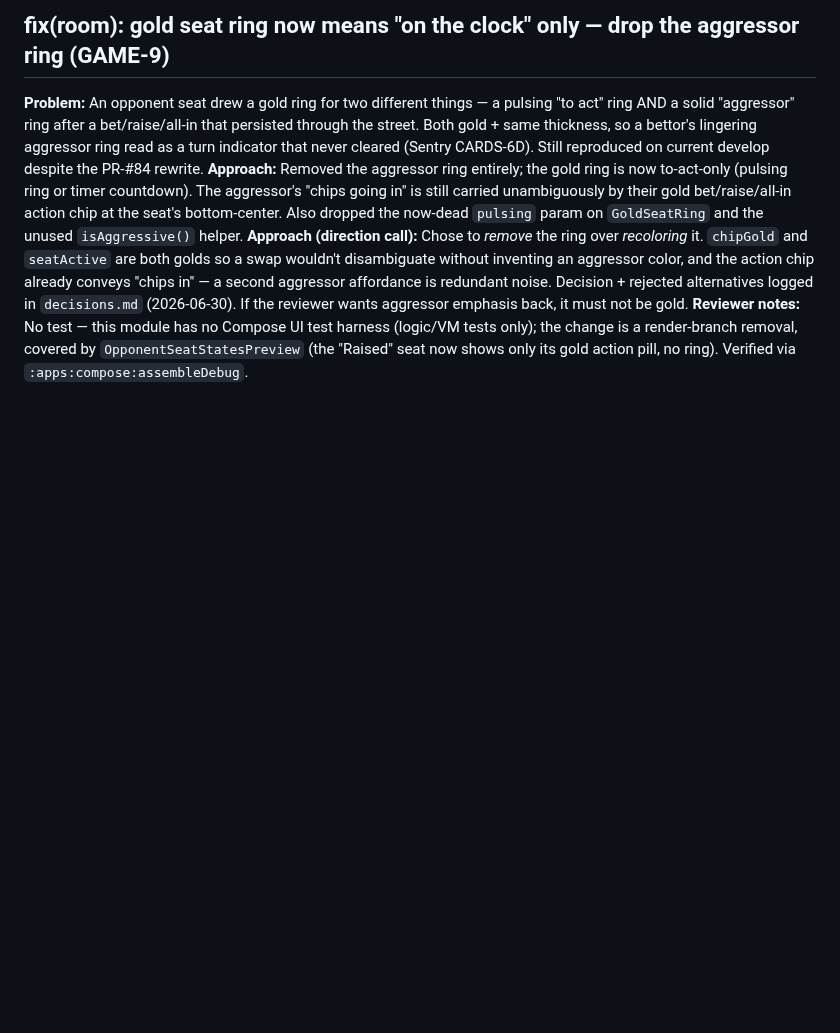
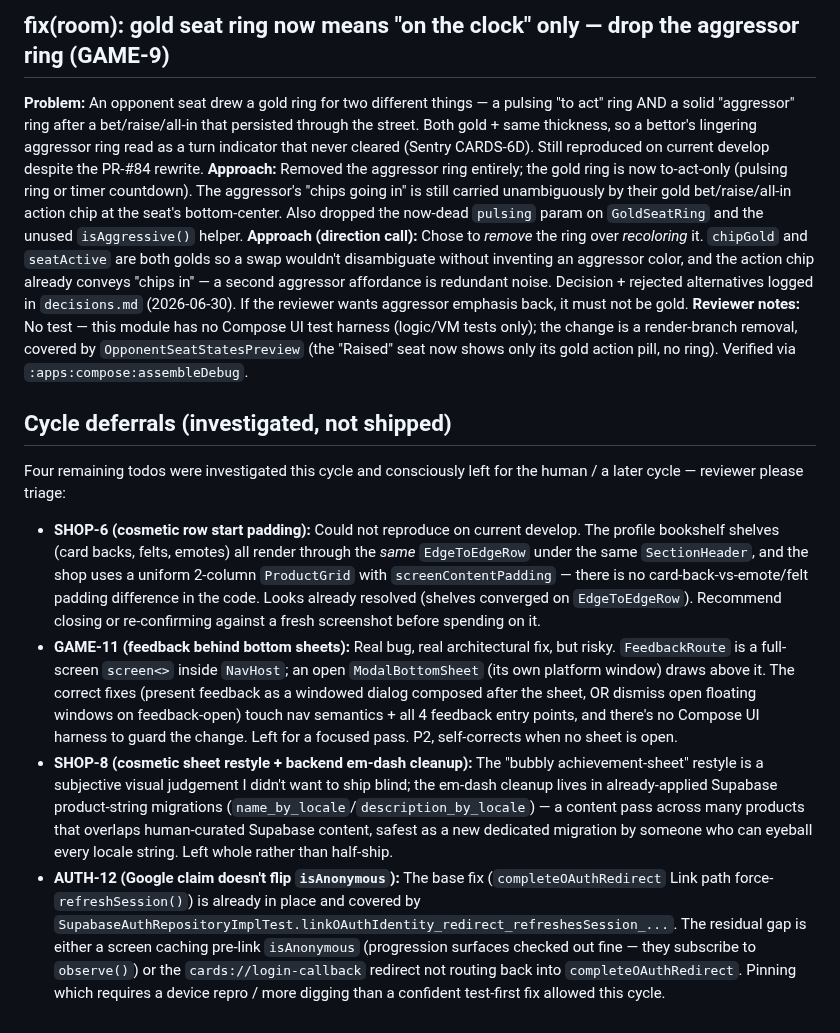
Before and after one commit to Elijah-Dangerfield/Cards, a Markdown page: docs/agent/in-flight.md, the part around the change. GitHub-like rendering; blank space fills up the shorter version.

Commit message:
docs(in-flight): record cycle deferrals for SHOP-6/8, GAME-11, AUTH-12
Co-Authored-By: Claude Opus 4.8 (1M context) <noreply@anthropic.com>

```diff
--- a/docs/agent/in-flight.md
+++ b/docs/agent/in-flight.md
@@ -43,3 +43,12 @@
 **Approach:** Removed the aggressor ring entirely; the gold ring is now to-act-only (pulsing ring or timer countdown). The aggressor's "chips going in" is still carried unambiguously by their gold bet/raise/all-in action chip at the seat's bottom-center. Also dropped the now-dead `pulsing` param on `GoldSeatRing` and the unused `isAggressive()` helper.
 **Approach (direction call):** Chose to *remove* the ring over *recoloring* it. `chipGold` and `seatActive` are both golds so a swap wouldn't disambiguate without inventing an aggressor color, and the action chip already conveys "chips in" — a second aggressor affordance is redundant noise. Decision + rejected alternatives logged in `decisions.md` (2026-06-30). If the reviewer wants aggressor emphasis back, it must not be gold.
 **Reviewer notes:** No test — this module has no Compose UI test harness (logic/VM tests only); the change is a render-branch removal, covered by `OpponentSeatStatesPreview` (the "Raised" seat now shows only its gold action pill, no ring). Verified via `:apps:compose:assembleDebug`.
+
+## Cycle deferrals (investigated, not shipped)
+
+Four remaining todos were investigated this cycle and consciously left for the human / a later cycle — reviewer please triage:
+
+- **SHOP-6 (cosmetic row start padding):** Could not reproduce on current develop. The profile bookshelf shelves (card backs, felts, emotes) all render through the *same* `EdgeToEdgeRow` under the same `SectionHeader`, and the shop uses a uniform 2-column `ProductGrid` with `screenContentPadding` — there is no card-back-vs-emote/felt padding difference in the code. Looks already resolved (shelves converged on `EdgeToEdgeRow`). Recommend closing or re-confirming against a fresh screenshot before spending on it.
+- **GAME-11 (feedback behind bottom sheets):** Real bug, real architectural fix, but risky. `FeedbackRoute` is a full-screen `screen<>` inside `NavHost`; an open `ModalBottomSheet` (its own platform window) draws above it. The correct fixes (present feedback as a windowed dialog composed after the sheet, OR dismiss open floating windows on feedback-open) touch nav semantics + all 4 feedback entry points, and there's no Compose UI harness to guard the change. Left for a focused pass. P2, self-corrects when no sheet is open.
+- **SHOP-8 (cosmetic sheet restyle + backend em-dash cleanup):** The "bubbly achievement-sheet" restyle is a subjective visual judgement I didn't want to ship blind; the em-dash cleanup lives in already-applied Supabase product-string migrations (`name_by_locale`/`description_by_locale`) — a content pass across many products that overlaps human-curated Supabase content, safest as a new dedicated migration by someone who can eyeball every locale string. Left whole rather than half-ship.
+- **AUTH-12 (Google claim doesn't flip `isAnonymous`):** The base fix (`completeOAuthRedirect` Link path force-`refreshSession()`) is already in place and covered by `SupabaseAuthRepositoryImplTest.linkOAuthIdentity_redirect_refreshesSession_...`. The residual gap is either a screen caching pre-link `isAnonymous` (progression surfaces checked out fine — they subscribe to `observe()`) or the `cards://login-callback` redirect not routing back into `completeOAuthRedirect`. Pinning which requires a device repro / more digging than a confident test-first fix allowed this cycle.
```
